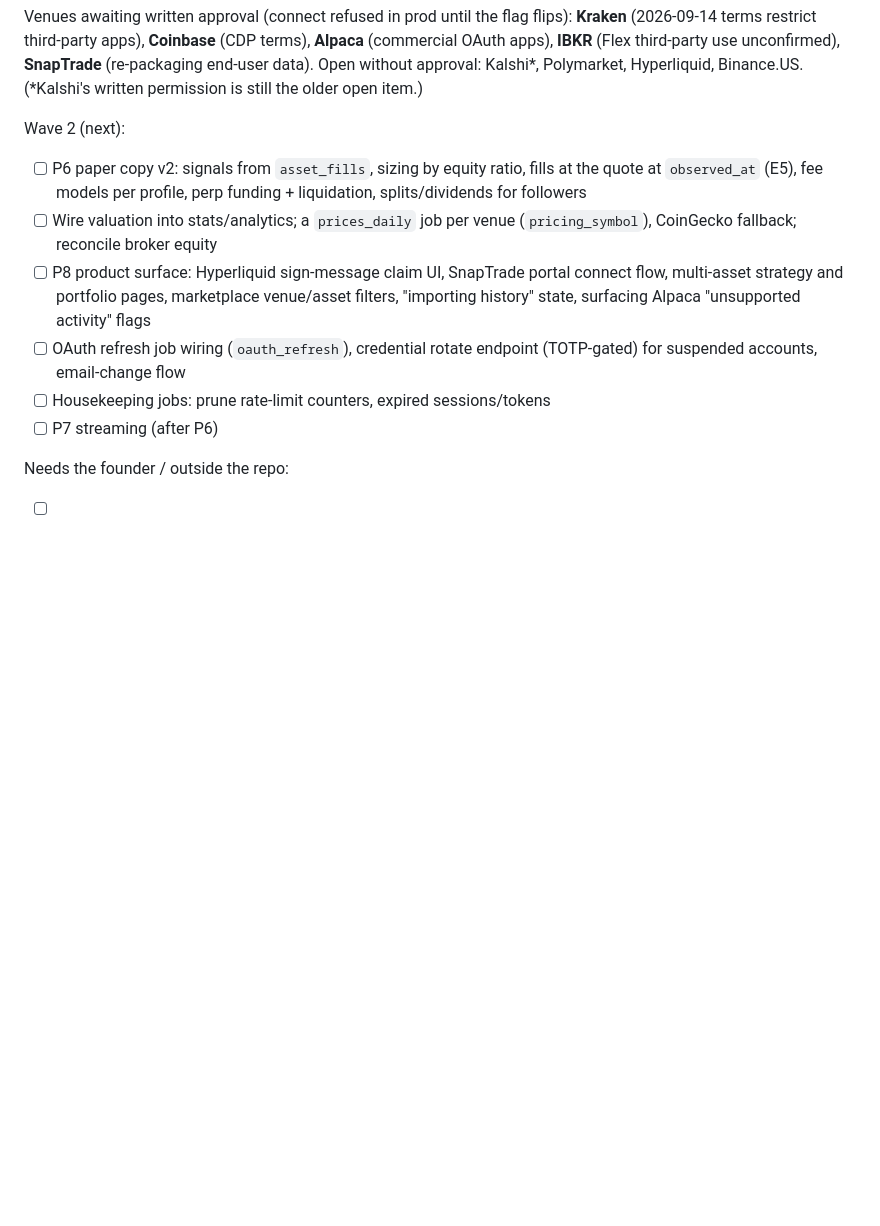
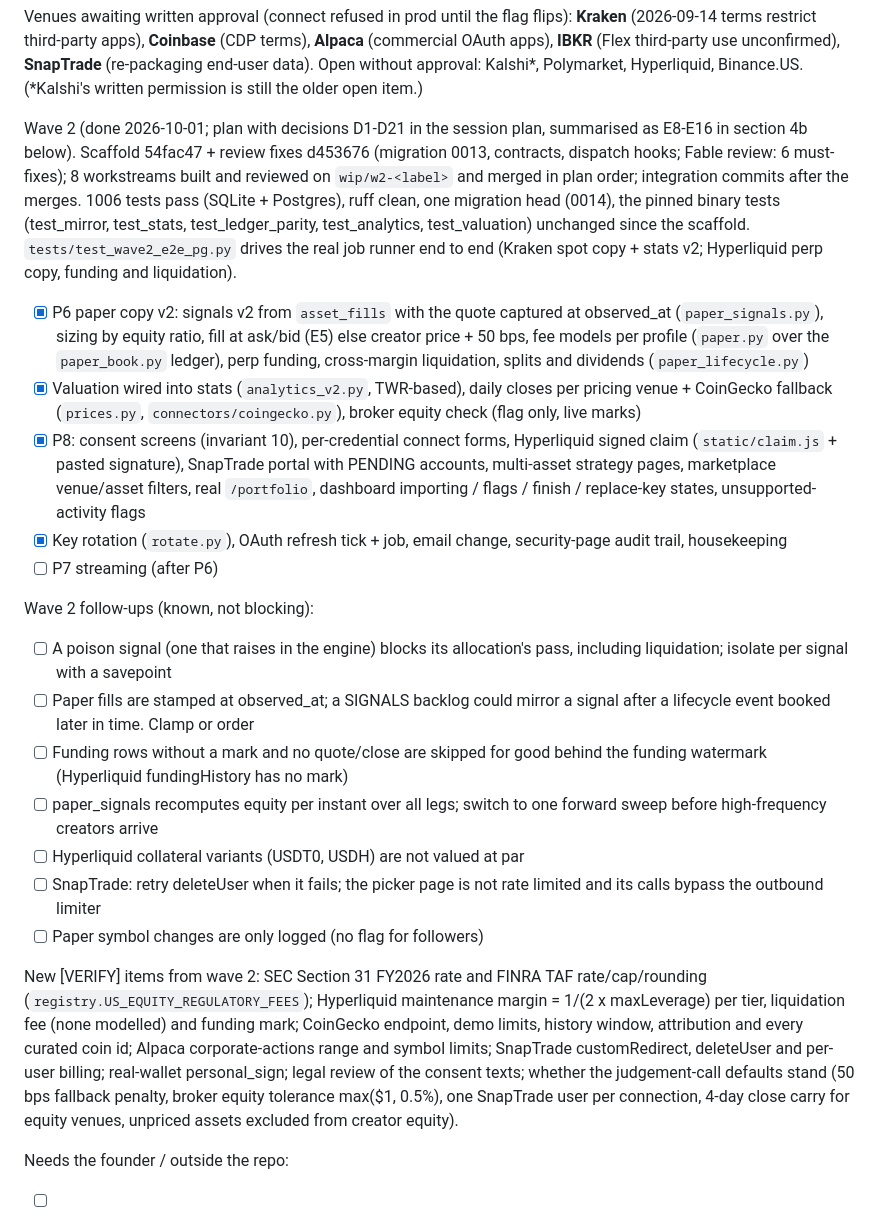
Before and after one commit to aiden-f-dsouza/alphamarket, a Markdown page: docs/implementation_plan.md, the part around one of its changes. Rendered like a GitHub page; blank space fills up the shorter version.

Commit message:
Docs: wave 2 status, decisions E8-E16, worker ticks and kinds
Co-Authored-By: Claude Opus 5.5 <noreply@anthropic.com>

```diff
--- a/docs/implementation_plan.md
+++ b/docs/implementation_plan.md
@@ -512,21 +526,59 @@ use unconfirmed), **SnapTrade** (re-packaging end-user data). Open without
 approval: Kalshi*, Polymarket, Hyperliquid, Binance.US. (*Kalshi's written
 permission is still the older open item.)
 
-Wave 2 (next):
+Wave 2 (done 2026-10-01; plan with decisions D1-D21 in the session plan,
+summarised as E8-E16 in section 4b below). Scaffold 54fac47 + review fixes
+d453676 (migration 0013, contracts, dispatch hooks; Fable review: 6
+must-fixes); 8 workstreams built and reviewed on `wip/w2-<label>` and merged
+in plan order; integration commits after the merges. 1006 tests pass
+(SQLite + Postgres), ruff clean, one migration head (0014), the pinned binary
+tests (test_mirror, test_stats, test_ledger_parity, test_analytics,
+test_valuation) unchanged since the scaffold. `tests/test_wave2_e2e_pg.py`
+drives the real job runner end to end (Kraken spot copy + stats v2;
+Hyperliquid perp copy, funding and liquidation).
 
-- [ ] P6 paper copy v2: signals from `asset_fills`, sizing by equity ratio,
-      fills at the quote at `observed_at` (E5), fee models per profile,
-      perp funding + liquidation, splits/dividends for followers
-- [ ] Wire valuation into stats/analytics; a `prices_daily` job per venue
-      (`pricing_symbol`), CoinGecko fallback; reconcile broker equity
-- [ ] P8 product surface: Hyperliquid sign-message claim UI, SnapTrade
-      portal connect flow, multi-asset strategy and portfolio pages,
-      marketplace venue/asset filters, "importing history" state, surfacing
-      Alpaca "unsupported activity" flags
-- [ ] OAuth refresh job wiring (`oauth_refresh`), credential rotate
-      endpoint (TOTP-gated) for suspended accounts, email-change flow
-- [ ] Housekeeping jobs: prune rate-limit counters, expired sessions/tokens
+- [x] P6 paper copy v2: signals v2 from `asset_fills` with the quote captured
+      at observed_at (`paper_signals.py`), sizing by equity ratio, fill at
+      ask/bid (E5) else creator price + 50 bps, fee models per profile
+      (`paper.py` over the `paper_book.py` ledger), perp funding,
+      cross-margin liquidation, splits and dividends (`paper_lifecycle.py`)
+- [x] Valuation wired into stats (`analytics_v2.py`, TWR-based), daily
+      closes per pricing venue + CoinGecko fallback (`prices.py`,
+      `connectors/coingecko.py`), broker equity check (flag only, live marks)
+- [x] P8: consent screens (invariant 10), per-credential connect forms,
+      Hyperliquid signed claim (`static/claim.js` + pasted signature),
+      SnapTrade portal with PENDING accounts, multi-asset strategy pages,
+      marketplace venue/asset filters, real `/portfolio`, dashboard importing
+      / flags / finish / replace-key states, unsupported-activity flags
+- [x] Key rotation (`rotate.py`), OAuth refresh tick + job, email change,
+      security-page audit trail, housekeeping
 - [ ] P7 streaming (after P6)
+
+Wave 2 follow-ups (known, not blocking):
+
+- [ ] A poison signal (one that raises in the engine) blocks its allocation's
+      pass, including liquidation; isolate per signal with a savepoint
+- [ ] Paper fills are stamped at observed_at; a SIGNALS backlog could mirror a
+      signal after a lifecycle event booked later in time. Clamp or order
+- [ ] Funding rows without a mark and no quote/close are skipped for good
+      behind the funding watermark (Hyperliquid fundingHistory has no mark)
+- [ ] paper_signals recomputes equity per instant over all legs; switch to
+      one forward sweep before high-frequency creators arrive
+- [ ] Hyperliquid collateral variants (USDT0, USDH) are not valued at par
+- [ ] SnapTrade: retry deleteUser when it fails; the picker page is not
+      rate limited and its calls bypass the outbound limiter
+- [ ] Paper symbol changes are only logged (no flag for followers)
+
+New [VERIFY] items from wave 2: SEC Section 31 FY2026 rate and FINRA TAF
+rate/cap/rounding (`registry.US_EQUITY_REGULATORY_FEES`); Hyperliquid
+maintenance margin = 1/(2 x maxLeverage) per tier, liquidation fee (none
+modelled) and funding mark; CoinGecko endpoint, demo limits, history window,
+attribution and every curated coin id; Alpaca corporate-actions range and
+symbol limits; SnapTrade customRedirect, deleteUser and per-user billing;
+real-wallet personal_sign; legal review of the consent texts; whether the
+judgement-call defaults stand (50 bps fallback penalty, broker equity
+tolerance max($1, 0.5%), one SnapTrade user per connection, 4-day close
+carry for equity venues, unpriced assets excluded from creator equity).
 
 Needs the founder / outside the repo:
 
```
Also changed, not shown: other parts of docs/implementation_plan.md (+14 -0 lines), docs/worker.md (+10 -7 lines).
